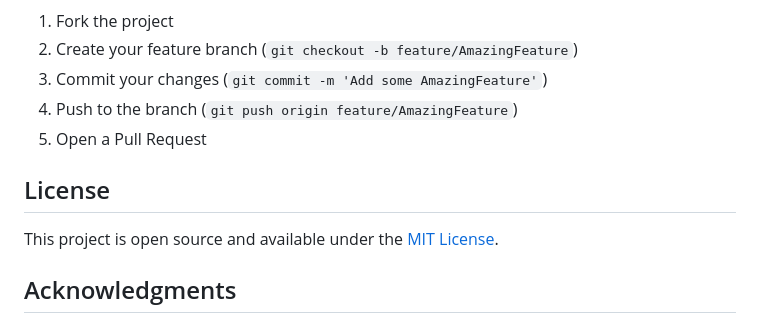
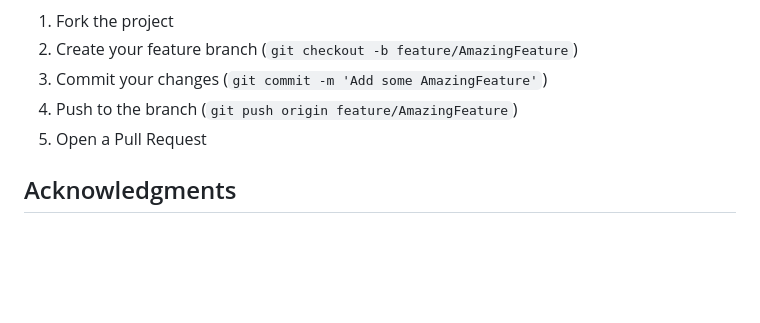
Before and after one commit to Hakimziyech18/HNG_0, a Markdown page: README.md, the part around one of its changes. Drawn GitHub-style; blank space fills up the shorter version.

Commit message:
Update README.md
Edited the documentation for the first time

```diff
--- a/README.md
+++ b/README.md
@@ -96,9 +95,6 @@ Contributions, issues, and feature requests are welcome! Feel free to check the
 4. Push to the branch (`git push origin feature/AmazingFeature`)
 5. Open a Pull Request
 
-## License
-This project is open source and available under the [MIT License](LICENSE).
-
 ## Acknowledgments
 - Design inspiration from modern profile card layouts
 - Icons sourced from respective platforms
```
Also changed, not shown: other parts of README.md (+2 -3 lines).
